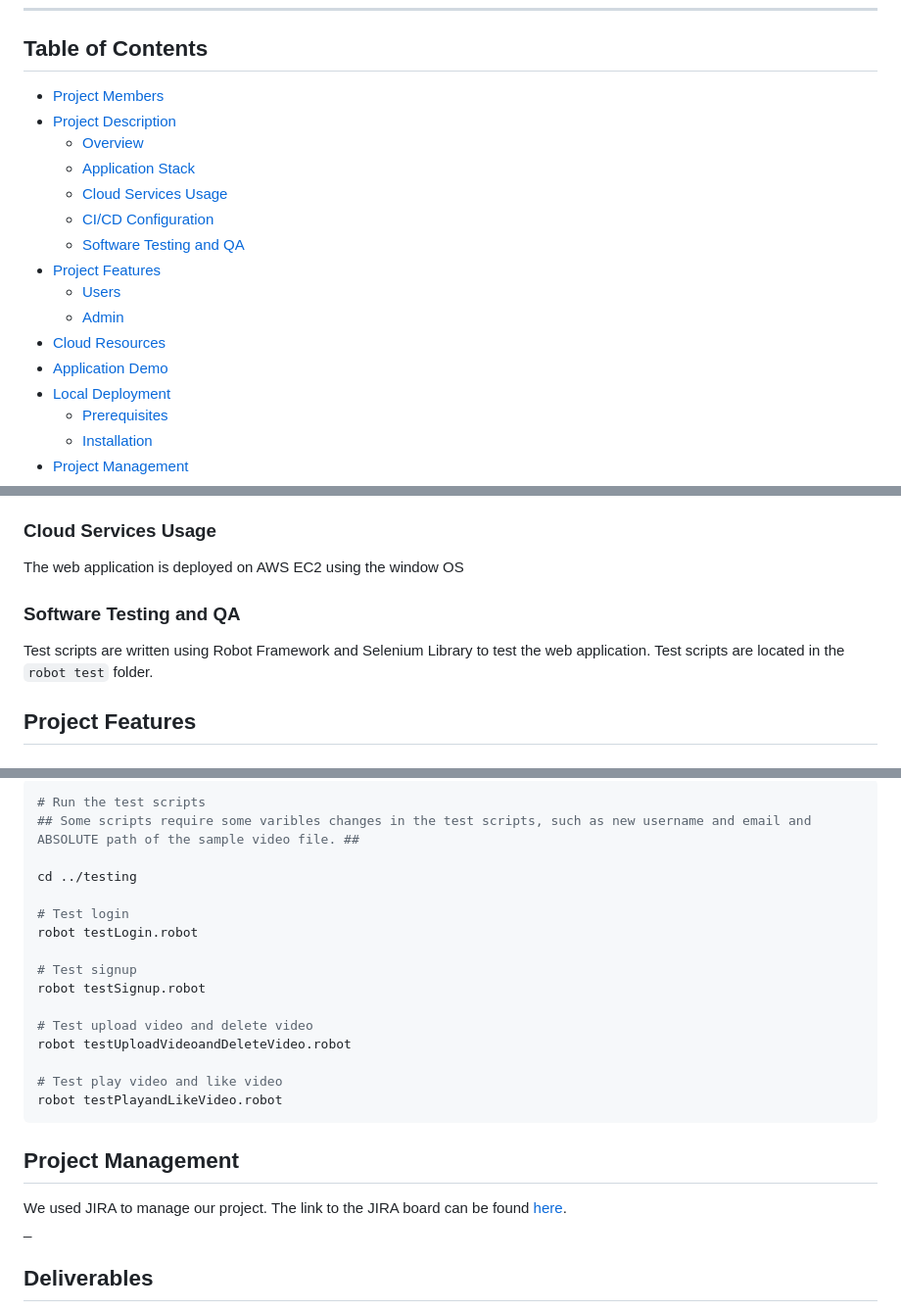
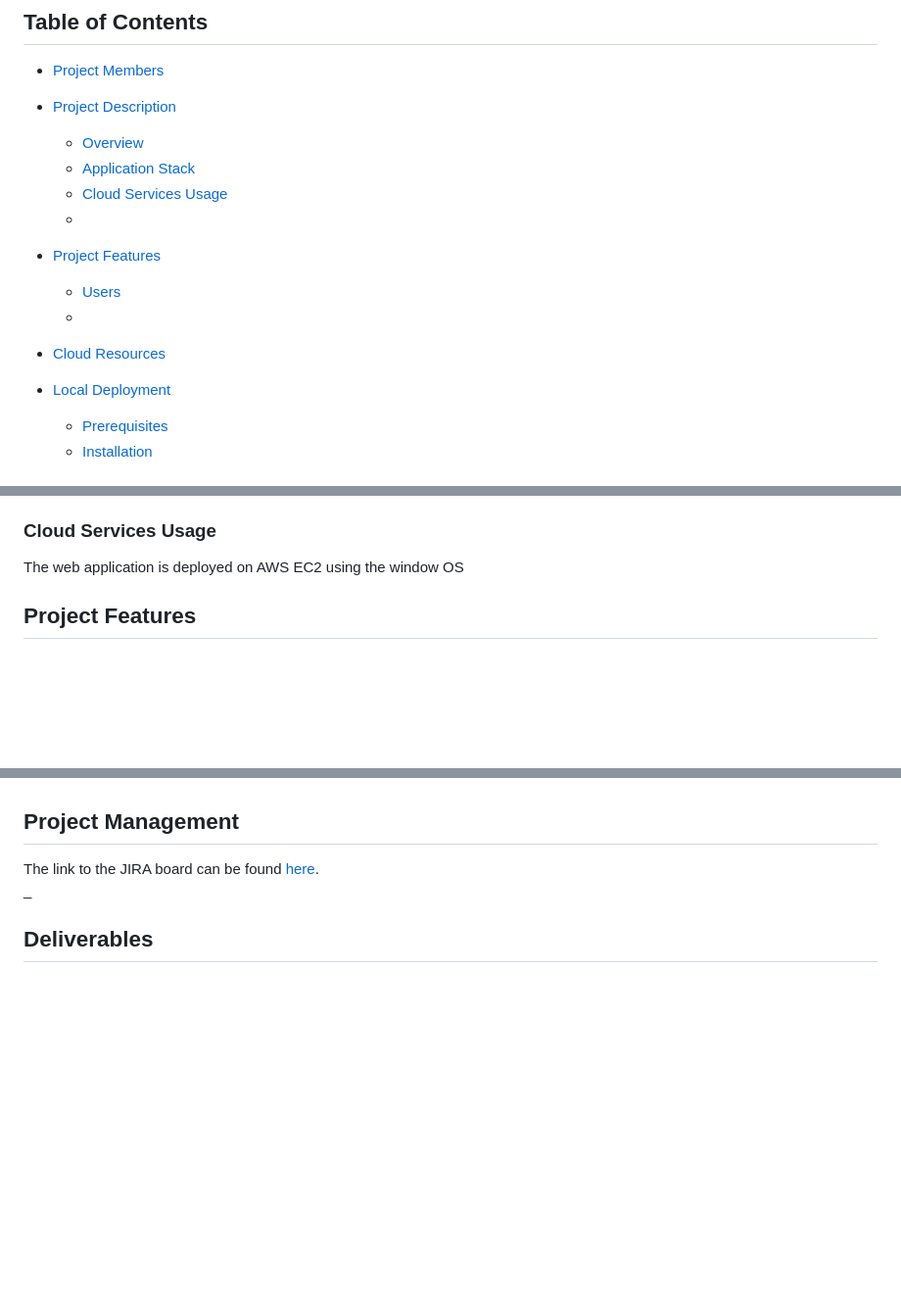
Before and after one commit to tmncstudio/DES424-PROJECT-G8, a Markdown page: README.md, 3 parts joined by grey strips. Shown at 98% size. GitHub-like rendering; blank space fills up the shorter version.

````diff
--- a/README.md
+++ b/README.md
@@ -11,13 +11,13 @@ Sirindhorn International Institute of Technology (SIIT), Thammasat University
     - [Overview](#overview)
     - [Application Stack](#application-stack)
     - [Cloud Services Usage](#cloud-services-usage)
-    - [CI/CD Configuration](#cicd-configuration)
-    - [Software Testing and QA](#software-testing-and-qa)
+    -
+
 - [Project Features](#project-features)
     - [Users](#users)
-    - [Admin](#admin)
+    -
 - [Cloud Resources](#cloud-resources)
-- [Application Demo](#application-demo)
+
 - [Local Deployment](#local-deployment)
     - [Prerequisites](#prerequisites)
     - [Installation](#installation)
@@ -43,8 +43,7 @@ The web application is deployed on AWS EC2 using the window OS
 
 
 
-### Software Testing and QA
-Test scripts are written using Robot Framework and Selenium Library to test the web application. Test scripts are located in the `robot test` folder.
+
 
 ## Project Features
 ### Users
@@ -152,24 +77,6 @@ chromedriver --version
-```bash
-# Run the test scripts
-## Some scripts require some varibles changes in the test scripts, such as new username and email and ABSOLUTE path of the sample video file. ##
-
-cd ../testing
-
-# Test login
-robot testLogin.robot
-
-# Test signup
-robot testSignup.robot
-
-# Test upload video and delete video
-robot testUploadVideoandDeleteVideo.robot
-
-# Test play video and like video
-robot testPlayandLikeVideo.robot
-```
 
 ## Project Management
-We used JIRA to manage our project. The link to the JIRA board can be found [here](https://paphana.atlassian.net/jira/software/projects/DTP/boards/1/roadmap?shared=&atlOrigin=eyJpIjoiNjQzZDhhOTQxZGY3NDdhMGE5ODQzZDAzYjMzY2E1YmYiLCJwIjoiaiJ9).
+The link to the JIRA board can be found [here]([https://paphana.atlassian.net/jira/software/projects/DTP/boards/1/roadmap?shared=&atlOrigin=eyJpIjoiNjQzZDhhOTQxZGY3NDdhMGE5ODQzZDAzYjMzY2E1YmYiLCJwIjoiaiJ9](https://trello.com/b/81oP5XLa/task-manage-project)).
 _
 
 ## Deliverables
````
Also changed, not shown: other parts of README.md (+7 -81 lines).
